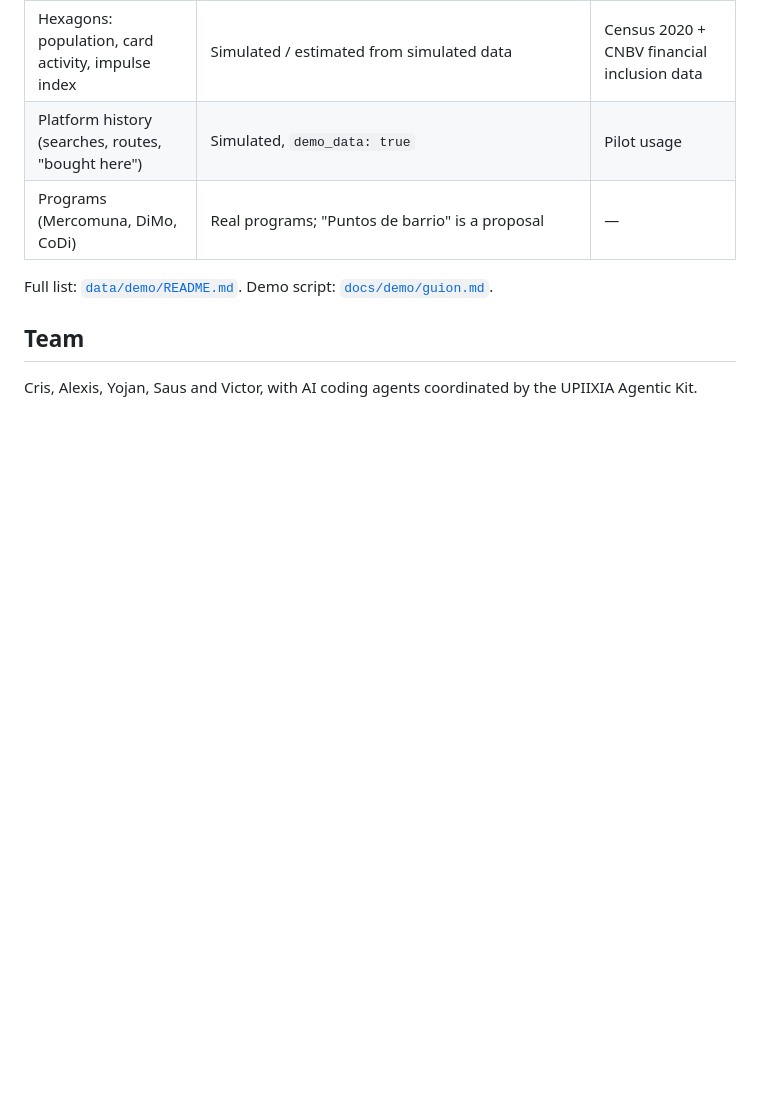
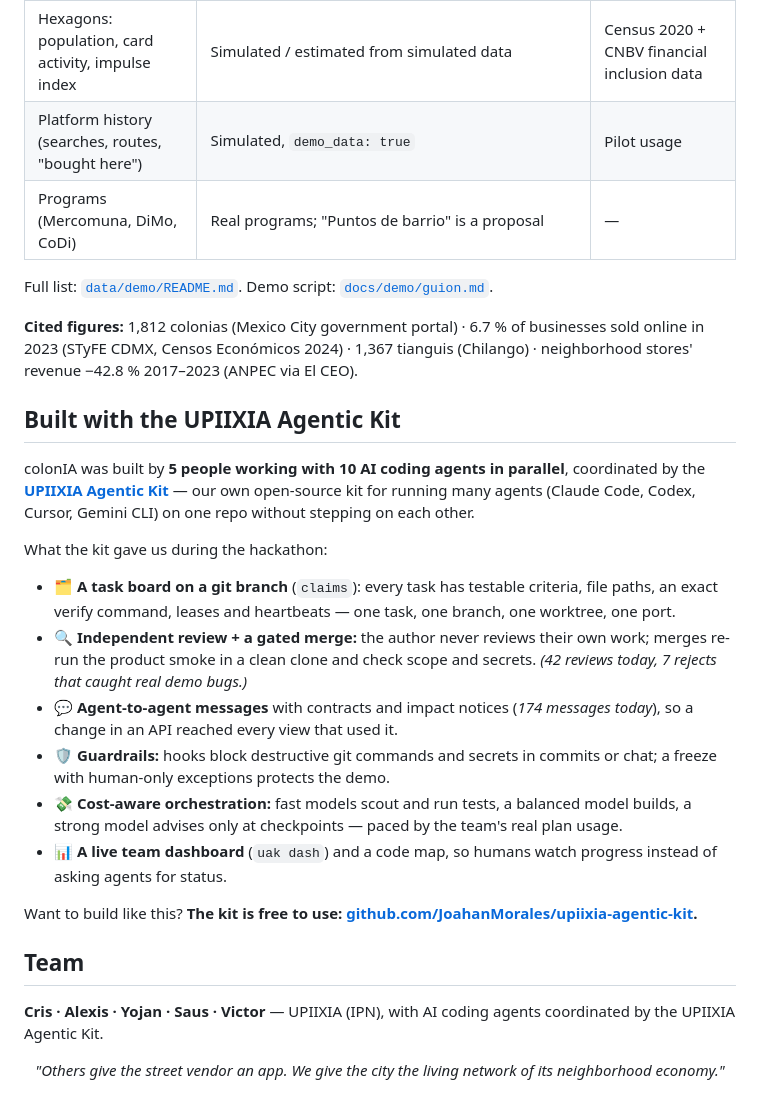
Before and after one commit to rvvictor/Chilangaton-Upiixia, a Markdown page: README.md, the part around one of its changes. Drawn GitHub-style; blank space fills up the shorter version.

```diff
--- a/README.md
+++ b/README.md
@@ -49,6 +105,32 @@ Banxico, Census) were not downloaded during the hackathon: scripts in `pipeline/
 
 Full list: [`data/demo/README.md`](data/demo/README.md). Demo script: [`docs/demo/guion.md`](docs/demo/guion.md).
 
+**Cited figures:** 1,812 colonias (Mexico City government portal) · 6.7 % of businesses sold online in 2023 (STyFE CDMX,
+Censos Económicos 2024) · 1,367 tianguis (Chilango) · neighborhood stores' revenue −42.8 % 2017–2023 (ANPEC via El CEO).
+
+## Built with the UPIIXIA Agentic Kit
+
+colonIA was built by **5 people working with 10 AI coding agents in parallel**, coordinated by the
+**[UPIIXIA Agentic Kit](https://github.com/JoahanMorales/upiixia-agentic-kit)** — our own open-source kit for running
+many agents (Claude Code, Codex, Cursor, Gemini CLI) on one repo without stepping on each other.
+
+What the kit gave us during the hackathon:
+
+- 🗂️ **A task board on a git branch** (`claims`): every task has testable criteria, file paths, an exact verify command, leases and heartbeats — one task, one branch, one worktree, one port.
+- 🔍 **Independent review + a gated merge:** the author never reviews their own work; merges re-run the product smoke in a clean clone and check scope and secrets. *(42 reviews today, 7 rejects that caught real demo bugs.)*
+- 💬 **Agent-to-agent messages** with contracts and impact notices (*174 messages today*), so a change in an API reached every view that used it.
+- 🛡️ **Guardrails:** hooks block destructive git commands and secrets in commits or chat; a freeze with human-only exceptions protects the demo.
+- 💸 **Cost-aware orchestration:** fast models scout and run tests, a balanced model builds, a strong model advises only at checkpoints — paced by the team's real plan usage.
+- 📊 **A live team dashboard** (`uak dash`) and a code map, so humans watch progress instead of asking agents for status.
+
+Want to build like this? **The kit is free to use: [github.com/JoahanMorales/upiixia-agentic-kit](https://github.com/JoahanMorales/upiixia-agentic-kit).**
+
 ## Team
 
-Cris, Alexis, Yojan, Saus and Victor, with AI coding agents coordinated by the UPIIXIA Agentic Kit.
+**Cris · Alexis · Yojan · Saus · Victor** — UPIIXIA (IPN), with AI coding agents coordinated by the UPIIXIA Agentic Kit.
+
+<div align="center">
+
+*"Others give the street vendor an app. We give the city the living network of its neighborhood economy."*
+
+</div>
```
Also changed, not shown: other parts of README.md (+69 -13 lines).
